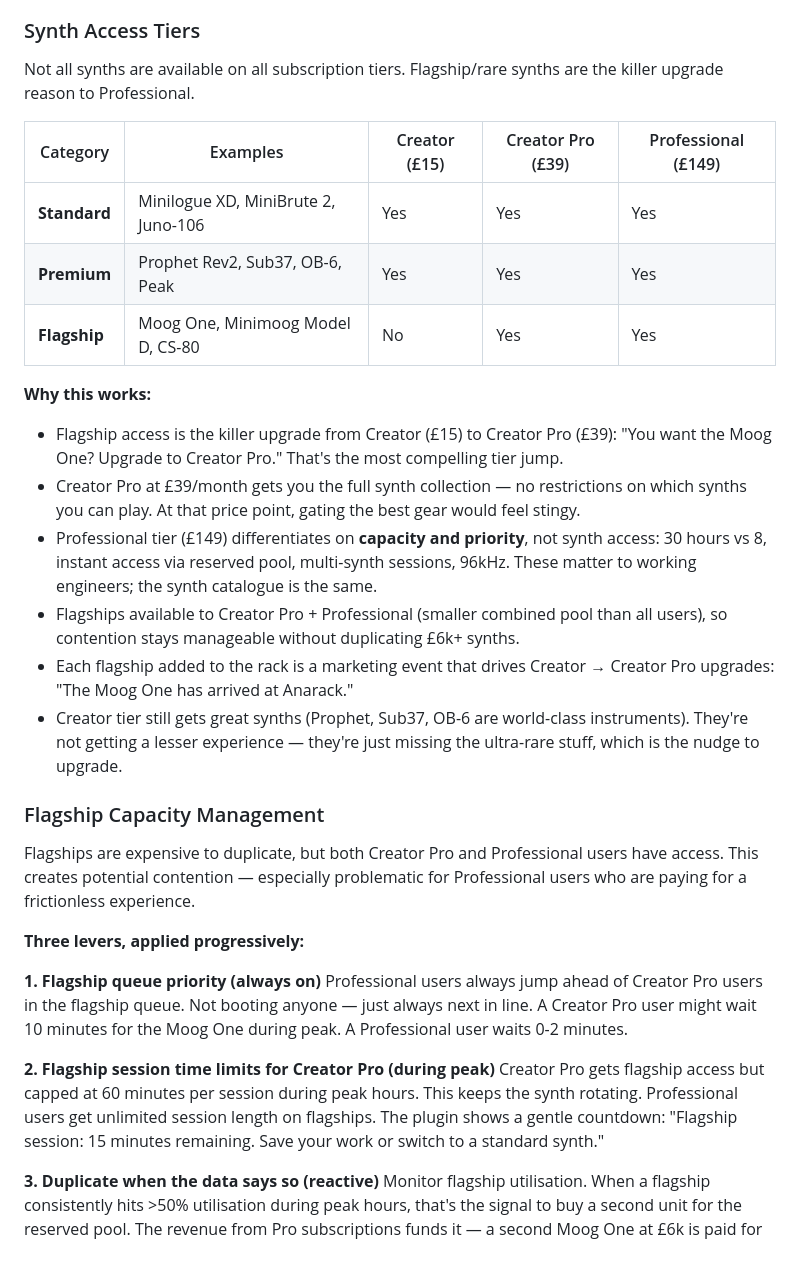
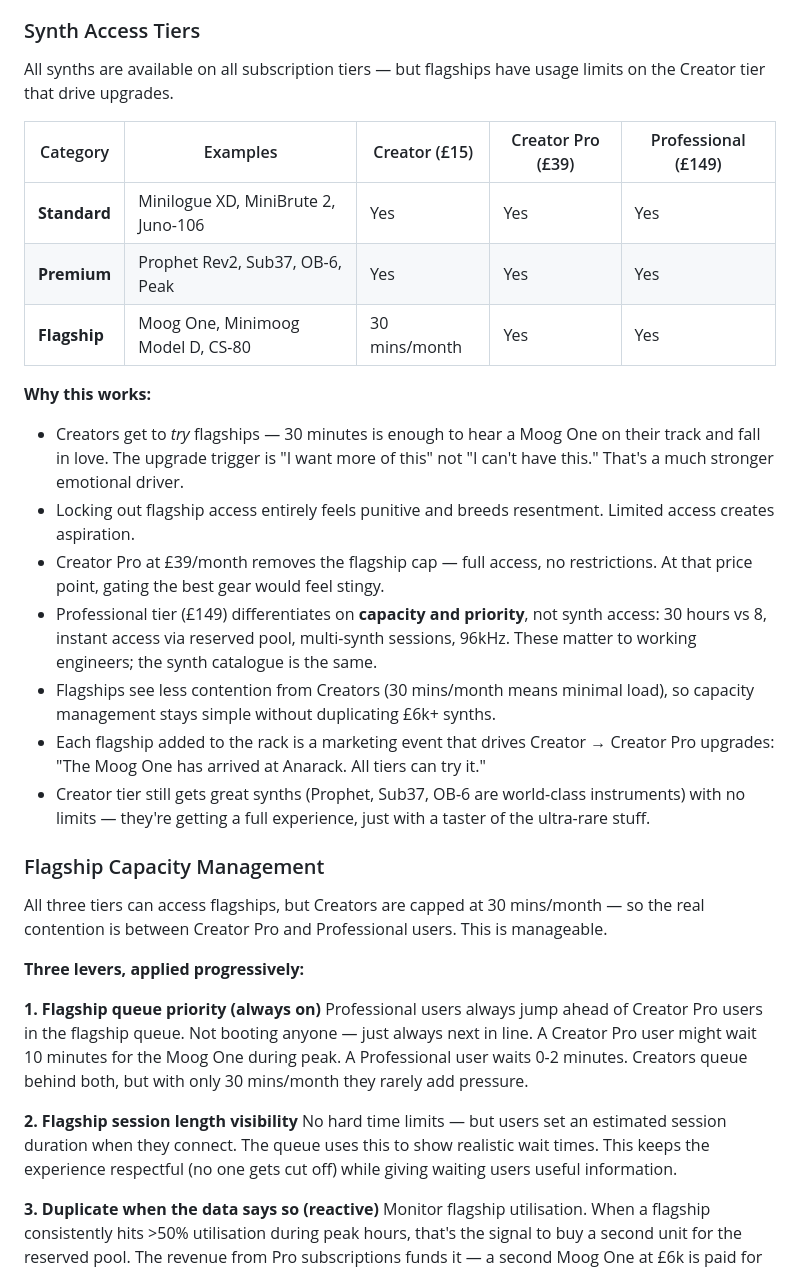
Before and after one commit to dannyblackman/anarack, a Markdown page: plan/01-business-model.md, the part around one of its changes. GitHub-like rendering.

```diff
--- a/plan/01-business-model.md
+++ b/plan/01-business-model.md
@@ -68,33 +70,34 @@ The plugin shows queue position and estimated wait in real time. It also shows:
 
 ### Synth Access Tiers
 
-Not all synths are available on all subscription tiers. Flagship/rare synths are the killer upgrade reason to Professional.
+All synths are available on all subscription tiers — but flagships have usage limits on the Creator tier that drive upgrades.
 
 | Category | Examples | Creator (£15) | Creator Pro (£39) | Professional (£149) |
 |---|---|---|---|---|
 | **Standard** | Minilogue XD, MiniBrute 2, Juno-106 | Yes | Yes | Yes |
 | **Premium** | Prophet Rev2, Sub37, OB-6, Peak | Yes | Yes | Yes |
-| **Flagship** | Moog One, Minimoog Model D, CS-80 | No | Yes | Yes |
+| **Flagship** | Moog One, Minimoog Model D, CS-80 | 30 mins/month | Yes | Yes |
 
 **Why this works:**
-- Flagship access is the killer upgrade from Creator (£15) to Creator Pro (£39): "You want the Moog One? Upgrade to Creator Pro." That's the most compelling tier jump.
-- Creator Pro at £39/month gets you the full synth collection — no restrictions on which synths you can play. At that price point, gating the best gear would feel stingy.
+- Creators get to *try* flagships — 30 minutes is enough to hear a Moog One on their track and fall in love. The upgrade trigger is "I want more of this" not "I can't have this." That's a much stronger emotional driver.
+- Locking out flagship access entirely feels punitive and breeds resentment. Limited access creates aspiration.
+- Creator Pro at £39/month removes the flagship cap — full access, no restrictions. At that price point, gating the best gear would feel stingy.
 - Professional tier (£149) differentiates on **capacity and priority**, not synth access: 30 hours vs 8, instant access via reserved pool, multi-synth sessions, 96kHz. These matter to working engineers; the synth catalogue is the same.
-- Flagships available to Creator Pro + Professional (smaller combined pool than all users), so contention stays manageable without duplicating £6k+ synths.
-- Each flagship added to the rack is a marketing event that drives Creator → Creator Pro upgrades: "The Moog One has arrived at Anarack."
-- Creator tier still gets great synths (Prophet, Sub37, OB-6 are world-class instruments). They're not getting a lesser experience — they're just missing the ultra-rare stuff, which is the nudge to upgrade.
+- Flagships see less contention from Creators (30 mins/month means minimal load), so capacity management stays simple without duplicating £6k+ synths.
+- Each flagship added to the rack is a marketing event that drives Creator → Creator Pro upgrades: "The Moog One has arrived at Anarack. All tiers can try it."
+- Creator tier still gets great synths (Prophet, Sub37, OB-6 are world-class instruments) with no limits — they're getting a full experience, just with a taster of the ultra-rare stuff.
 
 ### Flagship Capacity Management
 
-Flagships are expensive to duplicate, but both Creator Pro and Professional users have access. This creates potential contention — especially problematic for Professional users who are paying for a frictionless experience.
+All three tiers can access flagships, but Creators are capped at 30 mins/month — so the real contention is between Creator Pro and Professional users. This is manageable.
 
 **Three levers, applied progressively:**
 
 **1. Flagship queue priority (always on)**
-Professional users always jump ahead of Creator Pro users in the flagship queue. Not booting anyone — just always next in line. A Creator Pro user might wait 10 minutes for the Moog One during peak. A Professional user waits 0-2 minutes.
+Professional users always jump ahead of Creator Pro users in the flagship queue. Not booting anyone — just always next in line. A Creator Pro user might wait 10 minutes for the Moog One during peak. A Professional user waits 0-2 minutes. Creators queue behind both, but with only 30 mins/month they rarely add pressure.
 
-**2. Flagship session time limits for Creator Pro (during peak)**
-Creator Pro gets flagship access but capped at 60 minutes per session during peak hours. This keeps the synth rotating. Professional users get unlimited session length on flagships. The plugin shows a gentle countdown: "Flagship session: 15 minutes remaining. Save your work or switch to a standard synth."
+**2. Flagship session length visibility**
+No hard time limits — but users set an estimated session duration when they connect. The queue uses this to show realistic wait times. This keeps the experience respectful (no one gets cut off) while giving waiting users useful information.
 
 **3. Duplicate when the data says so (reactive)**
 Monitor flagship utilisation. When a flagship consistently hits >50% utilisation during peak hours, that's the signal to buy a second unit for the reserved pool. The revenue from Pro subscriptions funds it — a second Moog One at £6k is paid for by ~40 months of one Pro subscriber, or ~3 months of 15 Pro subscribers. Let the data tell you when to spend, not guesswork.
```
Also changed, not shown: other parts of plan/01-business-model.md (+47 -15 lines), plan/05-financials.md (+59 -32 lines).
